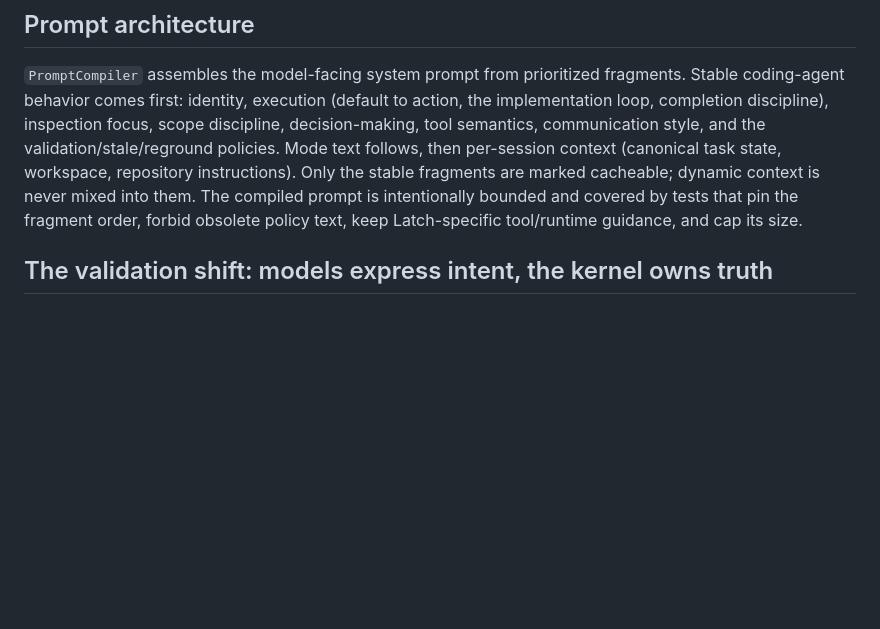
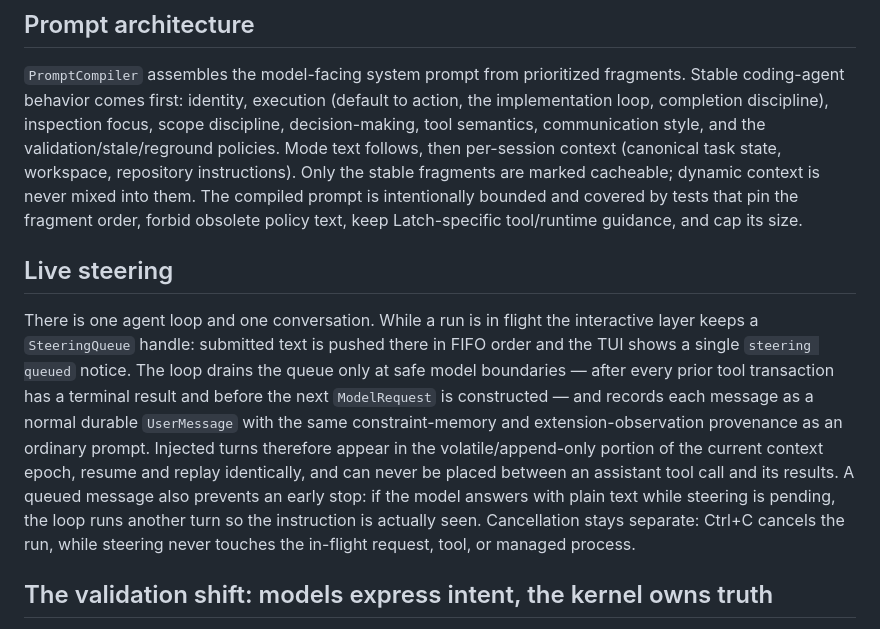
Before and after one commit to JinShuo-Li/latch, a Markdown page: docs/ARCHITECTURE.md, the part around the change. Rendered like a GitHub page; blank space fills up the shorter version.

```diff
--- a/docs/ARCHITECTURE.md
+++ b/docs/ARCHITECTURE.md
@@ -41,6 +41,23 @@ instructions). Only the stable fragments are marked cacheable; dynamic context
 is never mixed into them. The compiled prompt is intentionally bounded and
 covered by tests that pin the fragment order, forbid obsolete policy text, keep
 Latch-specific tool/runtime guidance, and cap its size.
+
+## Live steering
+
+There is one agent loop and one conversation. While a run is in flight the
+interactive layer keeps a `SteeringQueue` handle: submitted text is pushed
+there in FIFO order and the TUI shows a single `steering queued` notice. The
+loop drains the queue only at safe model boundaries — after every prior tool
+transaction has a terminal result and before the next `ModelRequest` is
+constructed — and records each message as a normal durable `UserMessage` with
+the same constraint-memory and extension-observation provenance as an ordinary
+prompt. Injected turns therefore appear in the volatile/append-only portion of
+the current context epoch, resume and replay identically, and can never be
+placed between an assistant tool call and its results. A queued message also
+prevents an early stop: if the model answers with plain text while steering is
+pending, the loop runs another turn so the instruction is actually seen.
+Cancellation stays separate: Ctrl+C cancels the run, while steering never
+touches the in-flight request, tool, or managed process.
 
 ## The validation shift: models express intent, the kernel owns truth
 
```
Also changed, not shown: README.md (+8 -0 lines).
